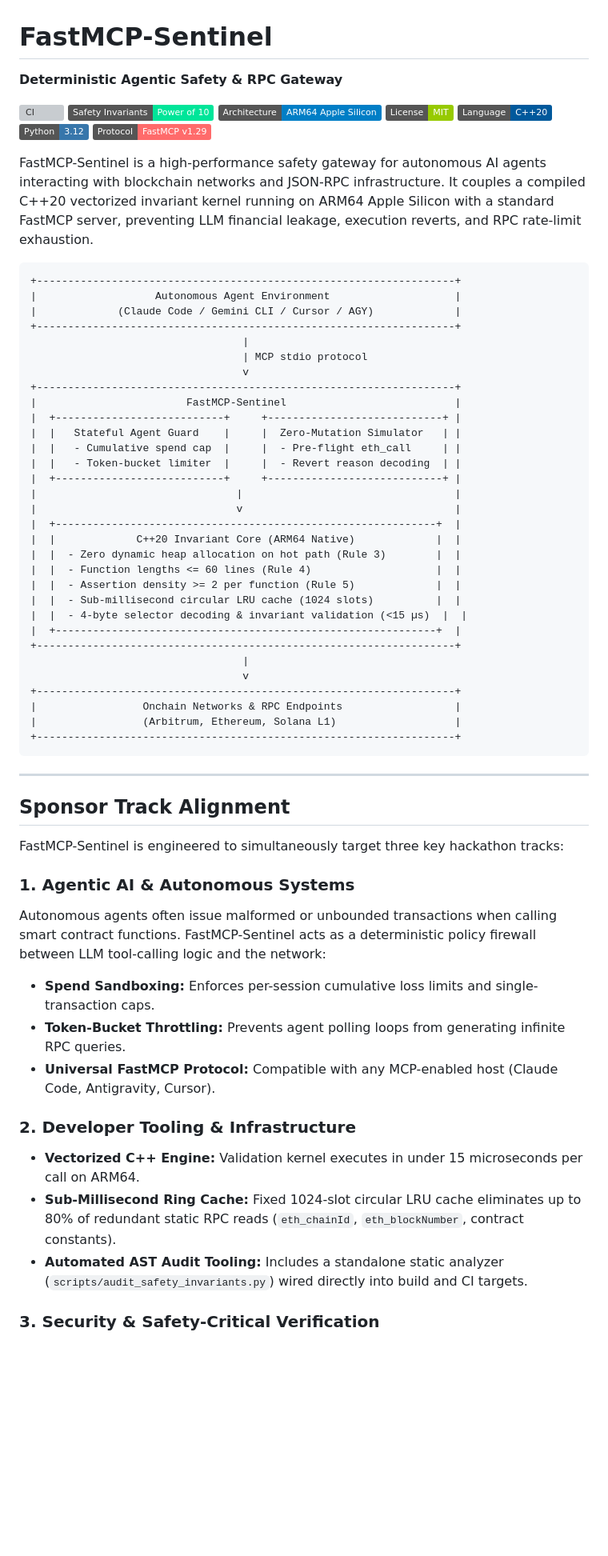
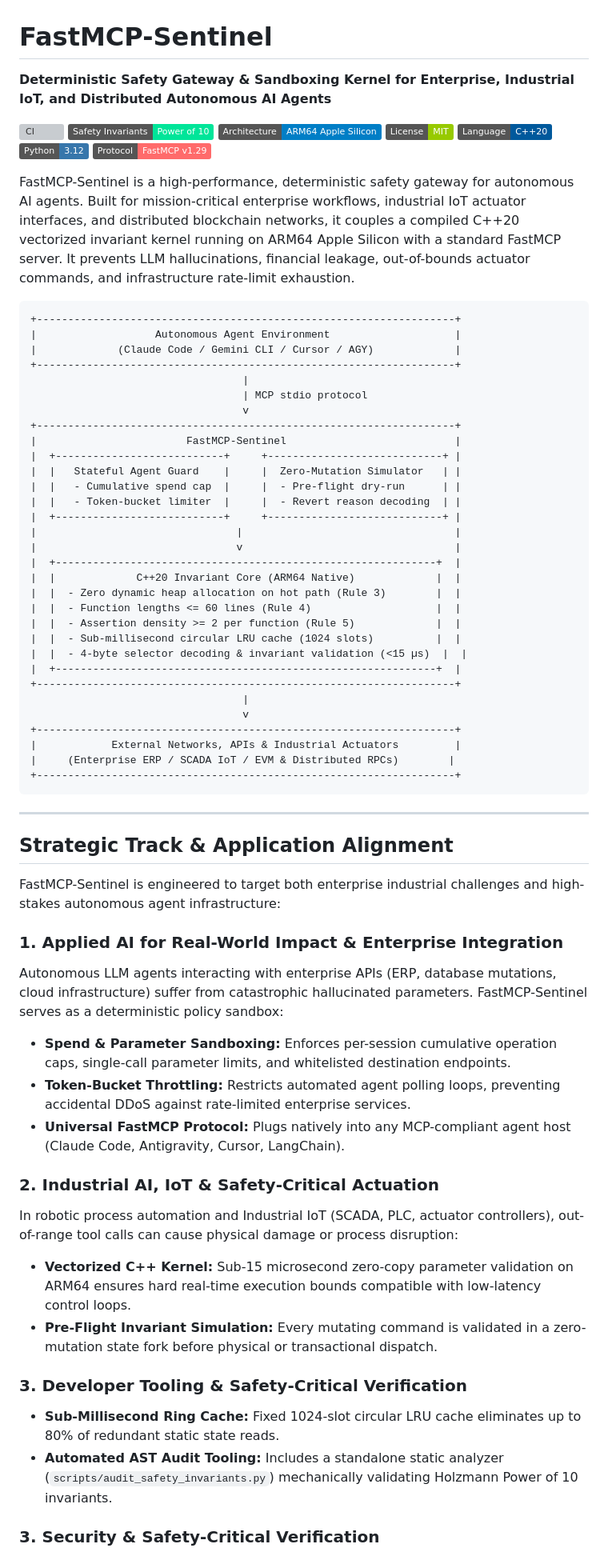
Before and after one commit to Ishant5436/fastmcp-sentinel, a Markdown page: README.md, the part around the change. Shown at 80% size. GitHub-like rendering; badges without logos; blank space fills up the shorter version; grey boxes are pictures that could not be loaded.

Commit message:
docs: expand dual-domain enterprise AI and industrial IoT safety architecture

````diff
--- a/README.md
+++ b/README.md
@@ -1,6 +1,6 @@
 # FastMCP-Sentinel
 
-**Deterministic Agentic Safety & RPC Gateway**
+**Deterministic Safety Gateway & Sandboxing Kernel for Enterprise, Industrial IoT, and Distributed Autonomous AI Agents**
 
 [![CI](https://github.com/Ishant5436/fastmcp-sentinel/actions/workflows/ci.yml/badge.svg)](https://github.com/Ishant5436/fastmcp-sentinel/actions/workflows/ci.yml)
 [![Safety Standard](https://img.shields.io/badge/Safety_Invariants-Power_of_10-00E599.svg)](https://github.com/Ishant5436/fastmcp-sentinel)
@@ -10,7 +10,7 @@
 [![Python 3.12](https://img.shields.io/badge/Python-3.12-3776AB.svg)](https://python.org)
 [![FastMCP](https://img.shields.io/badge/Protocol-FastMCP%20v1.29-FF6B6B.svg)](https://modelcontextprotocol.io)
 
-FastMCP-Sentinel is a high-performance safety gateway for autonomous AI agents interacting with blockchain networks and JSON-RPC infrastructure. It couples a compiled C++20 vectorized invariant kernel running on ARM64 Apple Silicon with a standard FastMCP server, preventing LLM financial leakage, execution reverts, and RPC rate-limit exhaustion.
+FastMCP-Sentinel is a high-performance, deterministic safety gateway for autonomous AI agents. Built for mission-critical enterprise workflows, industrial IoT actuator interfaces, and distributed blockchain networks, it couples a compiled C++20 vectorized invariant kernel running on ARM64 Apple Silicon with a standard FastMCP server. It prevents LLM hallucinations, financial leakage, out-of-bounds actuator commands, and infrastructure rate-limit exhaustion.
 
 ```
 +-------------------------------------------------------------------+
@@ -24,7 +24,7 @@ FastMCP-Sentinel is a high-performance safety gateway for autonomous AI agents i
 |                        FastMCP-Sentinel                           |
 |  +---------------------------+     +----------------------------+ |
 |  |   Stateful Agent Guard    |     |  Zero-Mutation Simulator   | |
-|  |   - Cumulative spend cap  |     |  - Pre-flight eth_call     | |
+|  |   - Cumulative spend cap  |     |  - Pre-flight dry-run      | |
 |  |   - Token-bucket limiter  |     |  - Revert reason decoding  | |
 |  +---------------------------+     +----------------------------+ |
 |                                |                                  |
@@ -41,27 +41,31 @@ FastMCP-Sentinel is a high-performance safety gateway for autonomous AI agents i
                                   |
                                   v
 +-------------------------------------------------------------------+
-|                 Onchain Networks & RPC Endpoints                  |
-|                 (Arbitrum, Ethereum, Solana L1)                   |
+|            External Networks, APIs & Industrial Actuators         |
+|     (Enterprise ERP / SCADA IoT / EVM & Distributed RPCs)        |
 +-------------------------------------------------------------------+
 ```
 
 ---
 
-## Sponsor Track Alignment
+## Strategic Track & Application Alignment
 
-FastMCP-Sentinel is engineered to simultaneously target three key hackathon tracks:
+FastMCP-Sentinel is engineered to target both enterprise industrial challenges and high-stakes autonomous agent infrastructure:
 
-### 1. Agentic AI & Autonomous Systems
-Autonomous agents often issue malformed or unbounded transactions when calling smart contract functions. FastMCP-Sentinel acts as a deterministic policy firewall between LLM tool-calling logic and the network:
-* **Spend Sandboxing:** Enforces per-session cumulative loss limits and single-transaction caps.
-* **Token-Bucket Throttling:** Prevents agent polling loops from generating infinite RPC queries.
-* **Universal FastMCP Protocol:** Compatible with any MCP-enabled host (Claude Code, Antigravity, Cursor).
+### 1. Applied AI for Real-World Impact & Enterprise Integration
+Autonomous LLM agents interacting with enterprise APIs (ERP, database mutations, cloud infrastructure) suffer from catastrophic hallucinated parameters. FastMCP-Sentinel serves as a deterministic policy sandbox:
+* **Spend & Parameter Sandboxing:** Enforces per-session cumulative operation caps, single-call parameter limits, and whitelisted destination endpoints.
+* **Token-Bucket Throttling:** Restricts automated agent polling loops, preventing accidental DDoS against rate-limited enterprise services.
+* **Universal FastMCP Protocol:** Plugs natively into any MCP-compliant agent host (Claude Code, Antigravity, Cursor, LangChain).
 
-### 2. Developer Tooling & Infrastructure
-* **Vectorized C++ Engine:** Validation kernel executes in under 15 microseconds per call on ARM64.
-* **Sub-Millisecond Ring Cache:** Fixed 1024-slot circular LRU cache eliminates up to 80% of redundant static RPC reads (`eth_chainId`, `eth_blockNumber`, contract constants).
-* **Automated AST Audit Tooling:** Includes a standalone static analyzer (`scripts/audit_safety_invariants.py`) wired directly into build and CI targets.
+### 2. Industrial AI, IoT & Safety-Critical Actuation
+In robotic process automation and Industrial IoT (SCADA, PLC, actuator controllers), out-of-range tool calls can cause physical damage or process disruption:
+* **Vectorized C++ Kernel:** Sub-15 microsecond zero-copy parameter validation on ARM64 ensures hard real-time execution bounds compatible with low-latency control loops.
+* **Pre-Flight Invariant Simulation:** Every mutating command is validated in a zero-mutation state fork before physical or transactional dispatch.
+
+### 3. Developer Tooling & Safety-Critical Verification
+* **Sub-Millisecond Ring Cache:** Fixed 1024-slot circular LRU cache eliminates up to 80% of redundant static state reads.
+* **Automated AST Audit Tooling:** Includes a standalone static analyzer (`scripts/audit_safety_invariants.py`) mechanically validating Holzmann Power of 10 invariants.
 
 ### 3. Security & Safety-Critical Verification
 Built upon Gerard J. Holzmann's **Power of 10 Safety Invariants**, eliminating memory corruption and non-deterministic behavior:
````
Also changed, not shown: SUBMISSION_DORAHACKS.md (+8 -10 lines).
